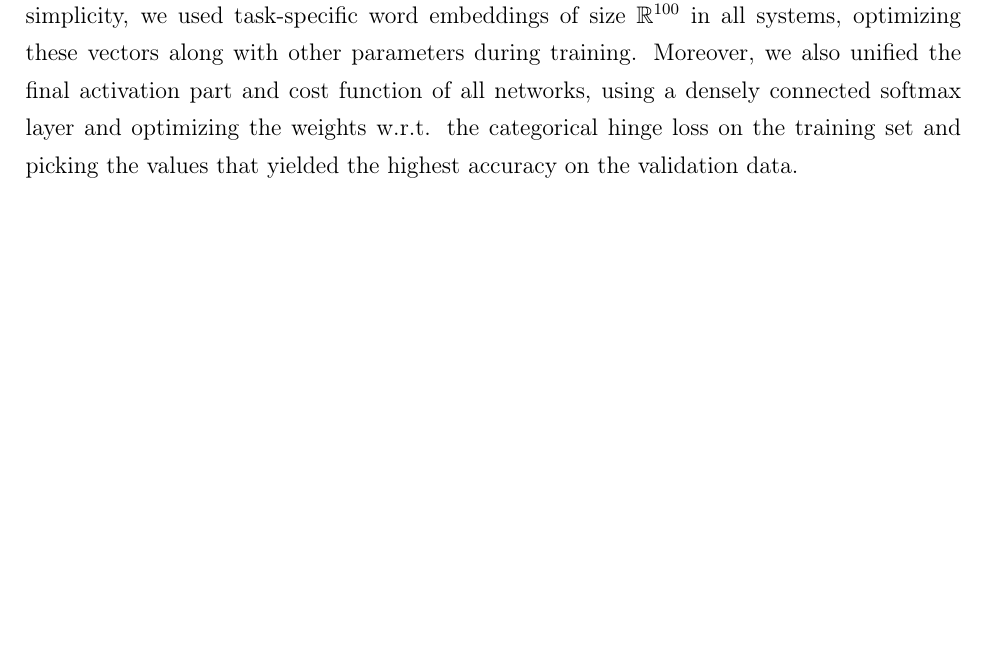
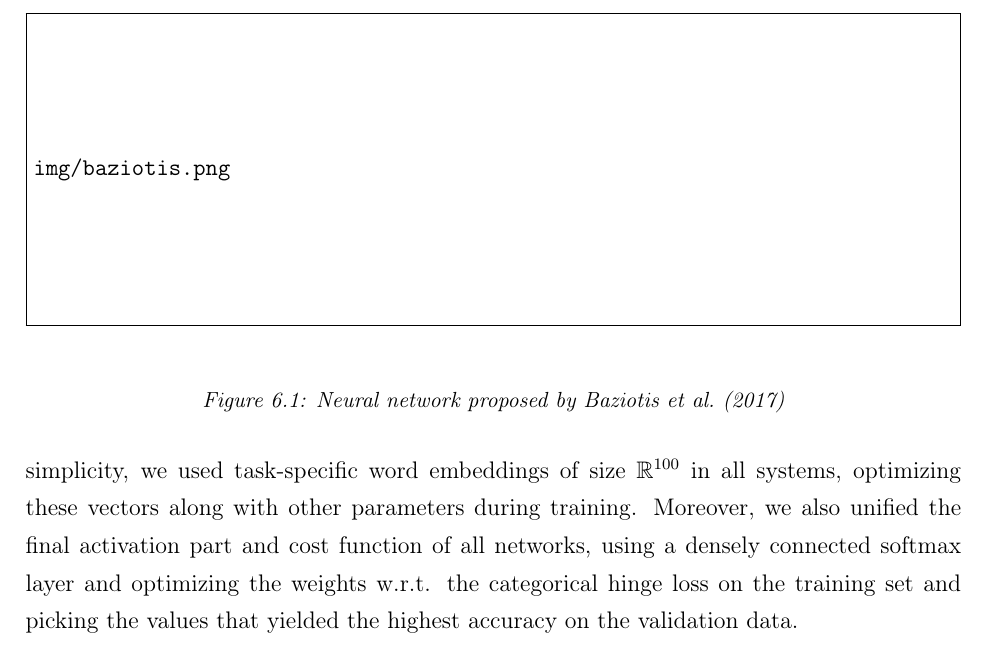
Before and after one commit to WladimirSidorenko/Dissertation, a LaTeX thesis (sidarenka_thesis.tex, which reads sentiment_cgsa.tex): part of page 144 of 182, cut at the place of the change, the shorter picture padded with empty space. Compiled offline with pdfLaTeX.

Commit message:
added picture of Baziotis' neural network

```diff
--- a/sentiment_cgsa.tex
+++ b/sentiment_cgsa.tex
@@ -2592,6 +2592,14 @@ parameters.
 % accuracy, yielding 0.701~\F{} on the SemEval-2014 test set (second
 % place among all competing systems).
 
+\begin{figure*}[htbp!]
+{
+  \centering
+  \includegraphics[width=\linewidth]{img/baziotis.png}
+}
+\caption[Neural network of \citet{Baziotis:17}]{Neural network proposed by~\citet{Baziotis:17}}\label{cgsa:fig:baziotis}
+\end{figure*}
+
 \todo[inline]{Devise own method}
 
 To evaluate the performance of these methods on the PotTS and SB10k
```
Also changed, not shown: img/baziotis.png (added).
